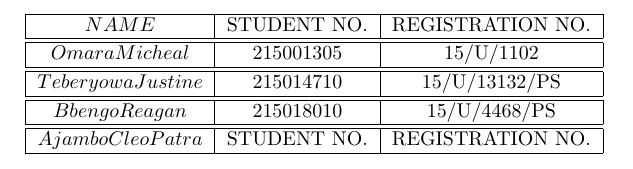
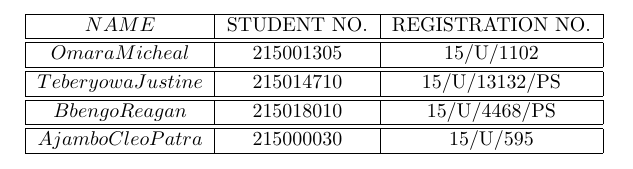
Before and after one commit to Micheal11/Concept-Paper, a LaTeX document (groupMembers.tex): part of the page, cut so that both start at the same text. Compiled offline with pdfLaTeX.

Commit message:
Update groupMembers.tex

```diff
--- a/groupMembers.tex
+++ b/groupMembers.tex
@@ -8,7 +8,7 @@
 \hline	$Omara Micheal$ & 215001305 &15/U/1102 \\ \hline
 \hline	$Teberyowa Justine$ &215014710 & 15/U/13132/PS \\ \hline
 \hline	$Bbengo Reagan$ & 215018010 & 15/U/4468/PS \\ \hline
-\hline	$Ajambo Cleo Patra$ & STUDENT NO. & REGISTRATION NO. \\ \hline
+\hline	$Ajambo Cleo Patra$ & 215000030 & 15/U/595 \\ \hline
 
 
 \end{tabular}
```
